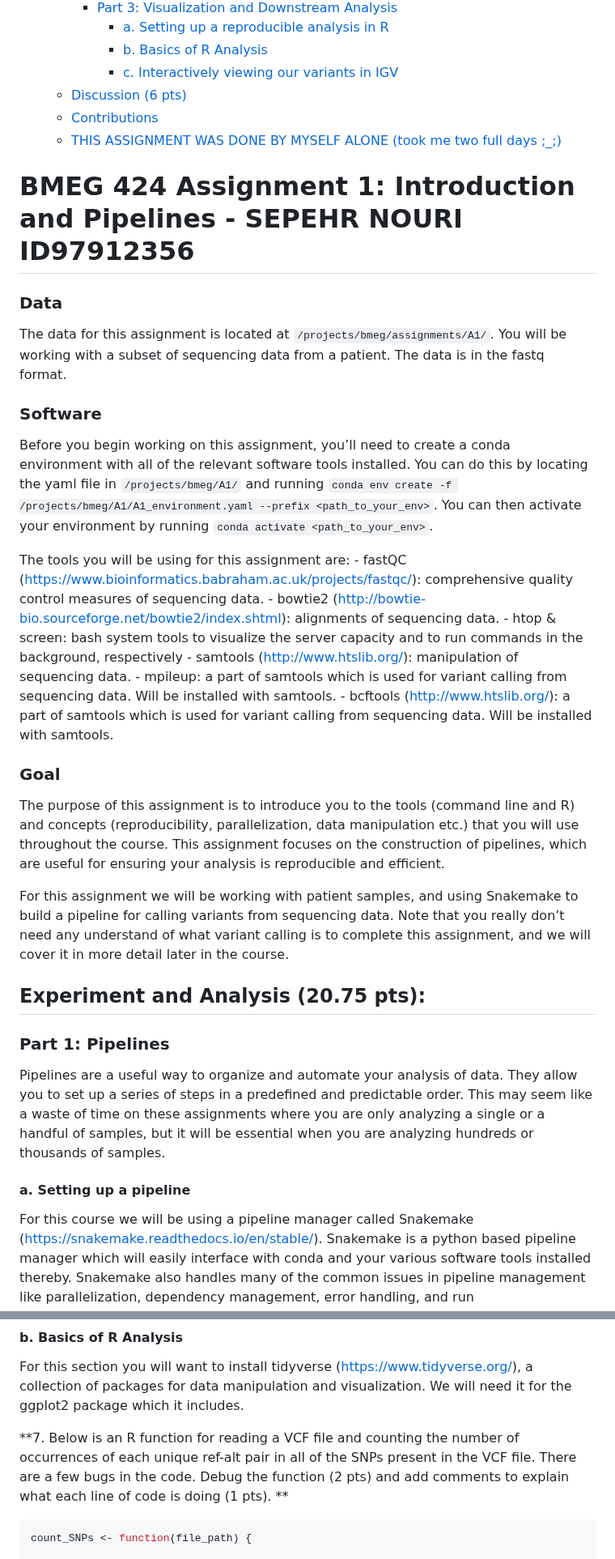
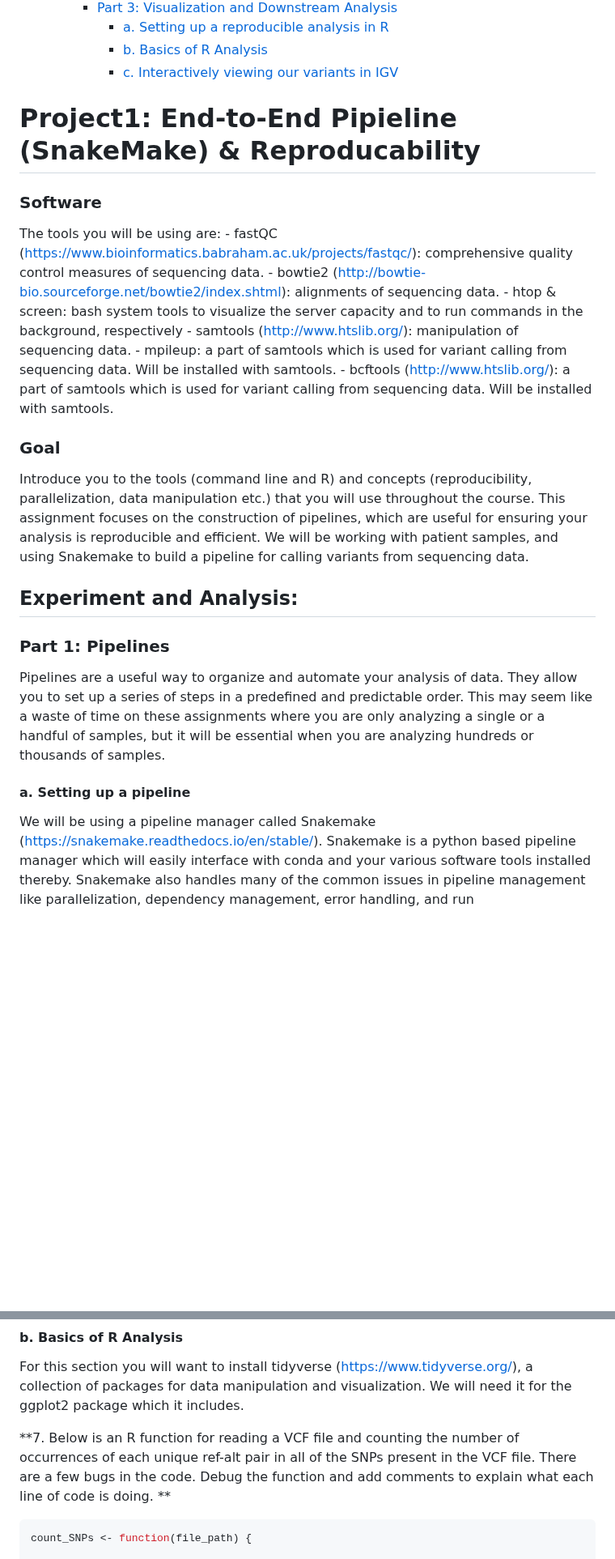
Before and after one commit to SenpaiSepehr/Bioinformatics-Genomics, a Markdown page: Assignment1/SN-A1.md, 2 parts joined by grey strips. Shown at 81% size. Rendered like a GitHub page; blank space fills up the shorter version.

````diff
--- a/Assignment1/SN-A1.md
+++ b/Assignment1/SN-A1.md
@@ -23,30 +23,11 @@ BMEG 424 Assignment 1 - SepehrNouri
       - [b. Basics of R Analysis](#b-basics-of-r-analysis)
       - [c. Interactively viewing our variants in
         IGV](#c-interactively-viewing-our-variants-in-igv)
-  - [Discussion (6 pts)](#discussion-6-pts)
-  - [Contributions](#contributions)
-  - [THIS ASSIGNMENT WAS DONE BY MYSELF ALONE (took me two full days
-    ;\_;)](#this-assignment-was-done-by-myself-alone-took-me-two-full-days-_)
 
-# BMEG 424 Assignment 1: Introduction and Pipelines - SEPEHR NOURI ID97912356
-
-### Data
-
-The data for this assignment is located at
-`/projects/bmeg/assignments/A1/`. You will be working with a subset of
-sequencing data from a patient. The data is in the fastq format.
+# Project1: End-to-End Pipieline (SnakeMake) & Reproducability
 
 ### Software
-
-Before you begin working on this assignment, you’ll need to create a
-conda environment with all of the relevant software tools installed. You
-can do this by locating the yaml file in `/projects/bmeg/A1/` and
-running
-`conda env create -f /projects/bmeg/A1/A1_environment.yaml --prefix <path_to_your_env>`.
-You can then activate your environment by running
-`conda activate <path_to_your_env>`.
-
-The tools you will be using for this assignment are: - fastQC
+The tools you will be using are: - fastQC
 (<https://www.bioinformatics.babraham.ac.uk/projects/fastqc/>):
 comprehensive quality control measures of sequencing data. - bowtie2
 (<http://bowtie-bio.sourceforge.net/bowtie2/index.shtml>): alignments of
@@ -59,20 +40,15 @@ sequencing data. Will be installed with samtools. - bcftools
 calling from sequencing data. Will be installed with samtools.
 
 ### Goal
-
-The purpose of this assignment is to introduce you to the tools (command
+Introduce you to the tools (command
 line and R) and concepts (reproducibility, parallelization, data
 manipulation etc.) that you will use throughout the course. This
 assignment focuses on the construction of pipelines, which are useful
-for ensuring your analysis is reproducible and efficient.
+for ensuring your analysis is reproducible and efficient. We will be
+working with patient samples, and using Snakemake to build a pipeline
+for calling variants from sequencing data.
 
-For this assignment we will be working with patient samples, and using
-Snakemake to build a pipeline for calling variants from sequencing data.
-Note that you really don’t need any understand of what variant calling
-is to complete this assignment, and we will cover it in more detail
-later in the course.
-
-## Experiment and Analysis (20.75 pts):
+## Experiment and Analysis:
 
 ### Part 1: Pipelines
 
@@ -85,7 +61,7 @@ thousands of samples.
 
 #### a. Setting up a pipeline
 
-For this course we will be using a pipeline manager called Snakemake
+We will be using a pipeline manager called Snakemake
 (<https://snakemake.readthedocs.io/en/stable/>). Snakemake is a python
 based pipeline manager which will easily interface with conda and your
 various software tools installed thereby. Snakemake also handles many of
@@ -466,8 +429,8 @@ which it includes.
 **7. Below is an R function for reading a VCF file and counting the
 number of occurrences of each unique ref-alt pair in all of the SNPs
 present in the VCF file. There are a few bugs in the code. Debug the
-function (2 pts) and add comments to explain what each line of code is
-doing (1 pts). **
+function and add comments to explain what each line of code is
+doing. **
 
 ``` r
 count_SNPs <- function(file_path) {
````
Also changed, not shown: other parts of Assignment1/SN-A1.md (+12 -42 lines).
